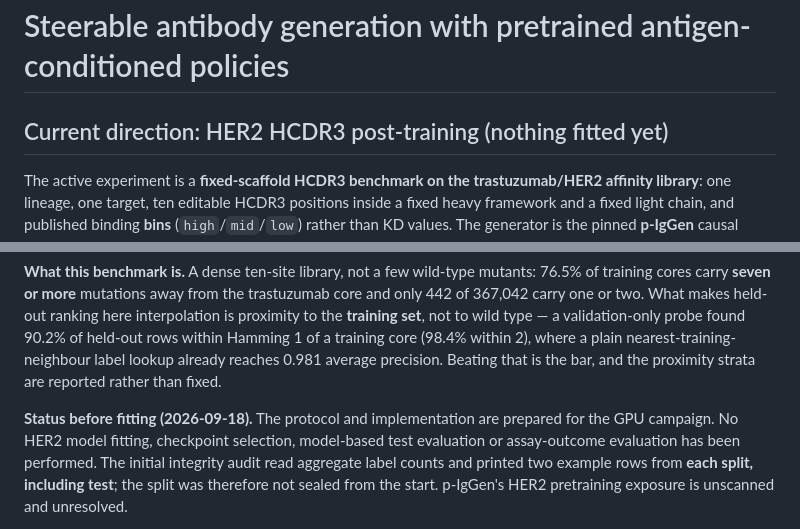
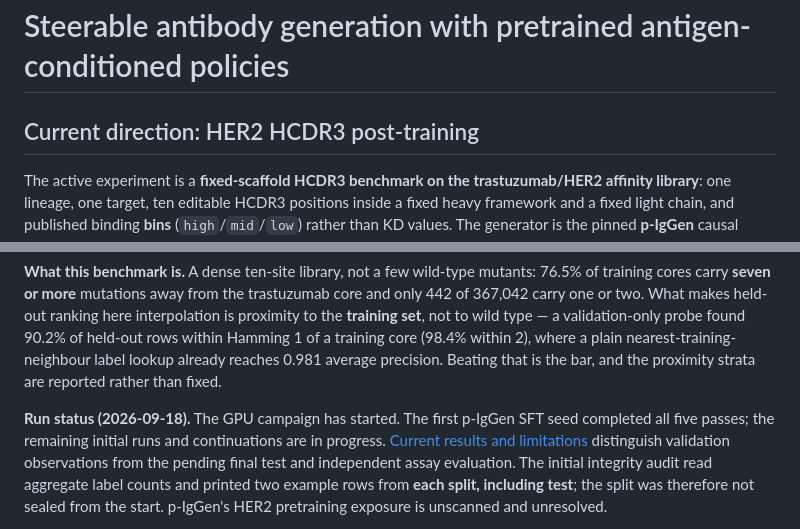
Before and after one commit to MaxWZhuang/steerable-antibody-gen, a Markdown page: README.md, 2 parts joined by grey strips. Rendered like a GitHub page.

Commit message:
Record first HER2 SFT validation checkpoints and active run status

```diff
--- a/README.md
+++ b/README.md
@@ -1,6 +1,6 @@
 # Steerable antibody generation with pretrained antigen-conditioned policies
 
-## Current direction: HER2 HCDR3 post-training (nothing fitted yet)
+## Current direction: HER2 HCDR3 post-training
 
 The active experiment is a **fixed-scaffold HCDR3 benchmark on the
 trastuzumab/HER2 affinity library**: one lineage, one target, ten editable HCDR3
@@ -30,9 +30,11 @@ training core (98.4% within 2), where a plain nearest-training-neighbour label
 lookup already reaches 0.981 average precision. Beating that is the bar, and the
 proximity strata are reported rather than fixed.
 
-**Status before fitting (2026-09-18).** The protocol and implementation are prepared
-for the GPU campaign. No HER2 model fitting, checkpoint selection, model-based test
-evaluation or assay-outcome evaluation has been performed. The initial integrity
+**Run status (2026-09-18).** The GPU campaign has started. The first p-IgGen SFT
+seed completed all five passes; the remaining initial runs and continuations are
+in progress. [Current results and limitations](reference/her2-posttrain.md) distinguish
+validation observations from the pending final test and independent assay evaluation.
+The initial integrity
 audit read aggregate label counts and printed two example rows from **each split,
 including test**; the split was therefore not sealed from the start.
 p-IgGen's HER2 pretraining exposure is unscanned and unresolved.
```
